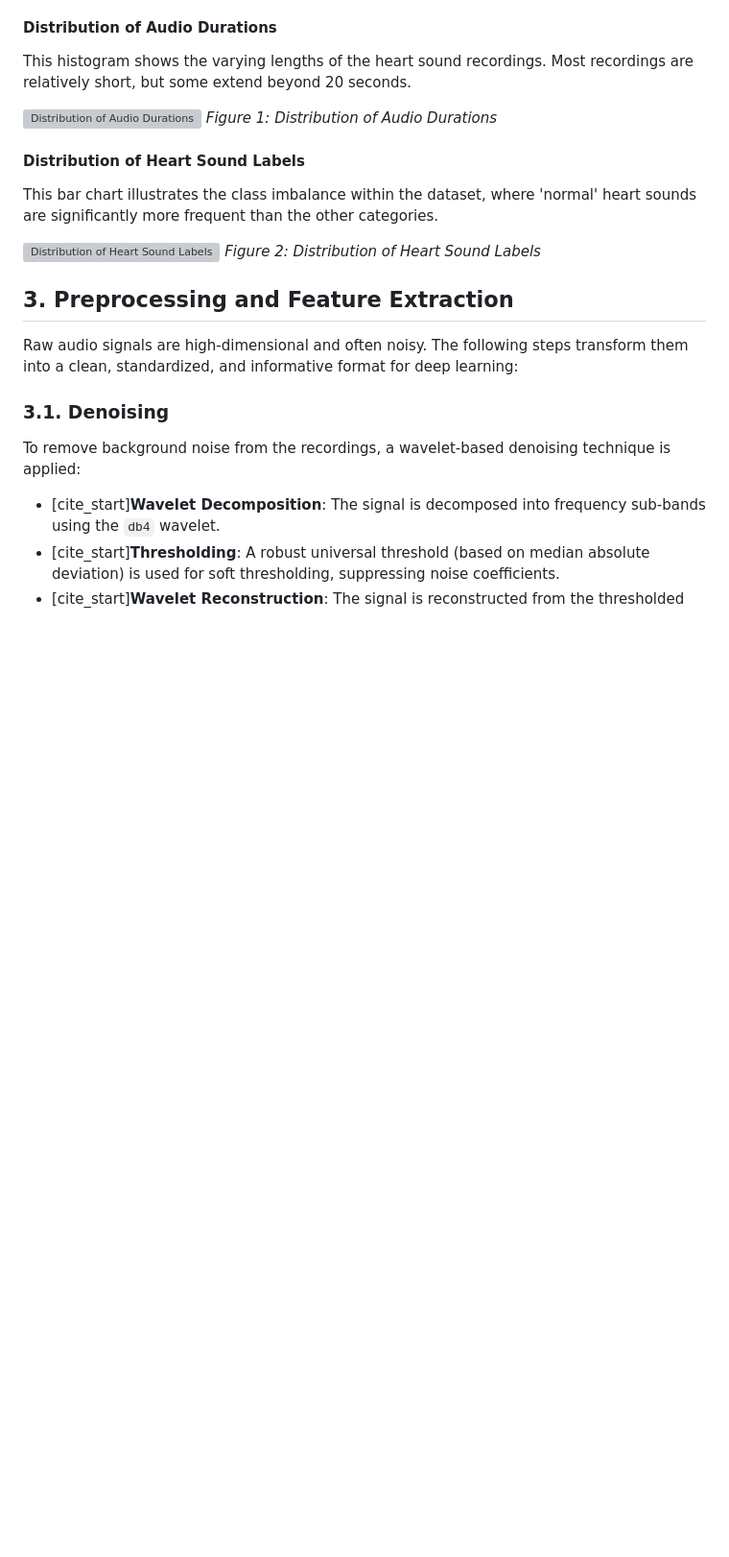
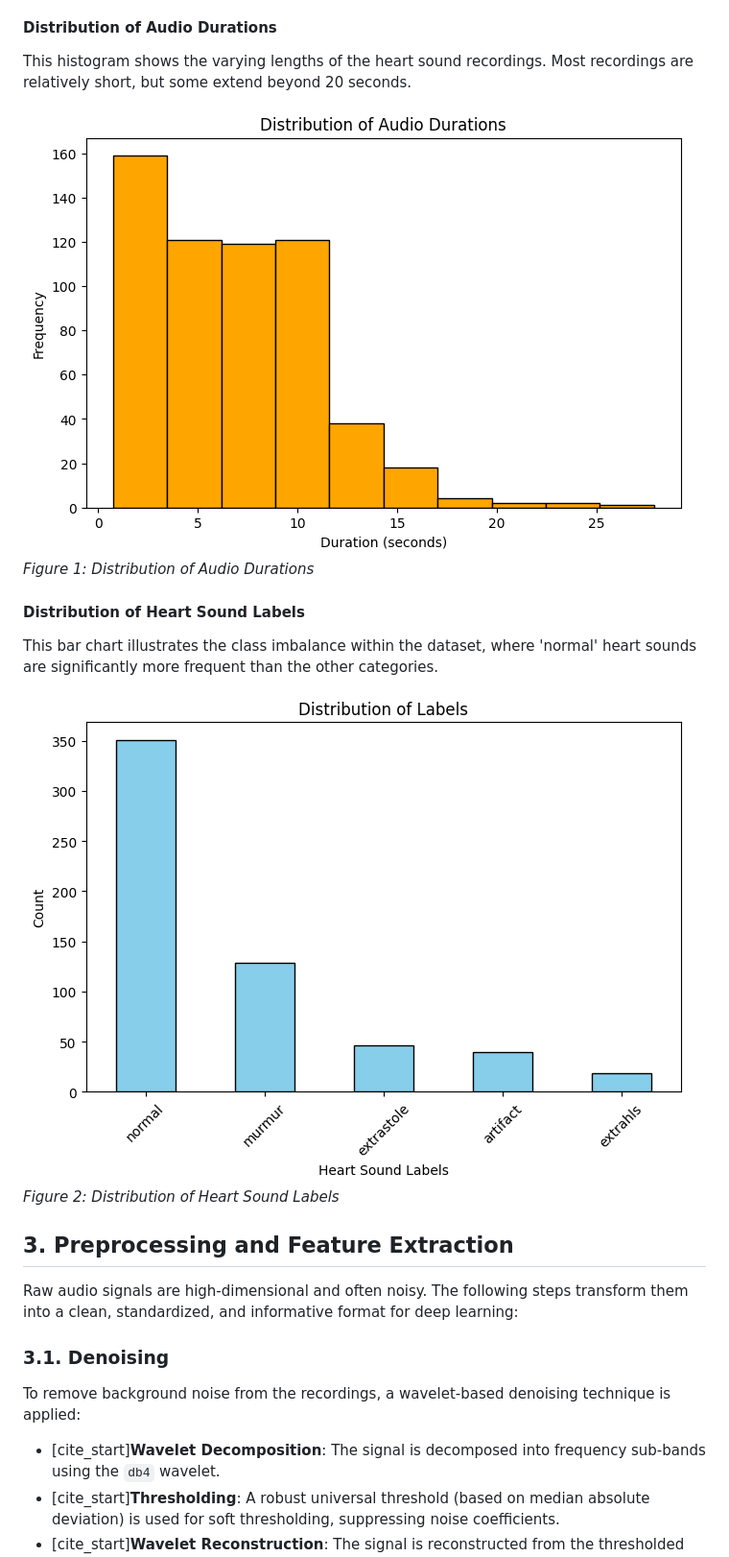
Before and after one commit to Mah-En/Heart-Sound-Classification, a Markdown page: README.md, the part around the change printed below. Shown: that part at 96% size. GitHub-like rendering; blank space fills up the shorter version; grey boxes are pictures that could not be loaded.

Commit message:
readme added.

```diff
--- a/README.md
+++ b/README.md
@@ -36,14 +36,14 @@ Understanding the raw audio data's characteristics is vital for effective prepro
 
 This histogram shows the varying lengths of the heart sound recordings. Most recordings are relatively short, but some extend beyond 20 seconds.
 
-![Distribution of Audio Durations](images/output-3.png)
+![Distribution of Audio Durations](figures/output-3.png)
 *Figure 1: Distribution of Audio Durations*
 
 #### Distribution of Heart Sound Labels
 
 This bar chart illustrates the class imbalance within the dataset, where 'normal' heart sounds are significantly more frequent than the other categories.
 
-![Distribution of Heart Sound Labels](images/output-4.png)
+![Distribution of Heart Sound Labels](figures/output-4.png)
 *Figure 2: Distribution of Heart Sound Labels*
 
 ## 3. Preprocessing and Feature Extraction
```
Also changed, not shown: other parts of README.md (+2 -2 lines).
